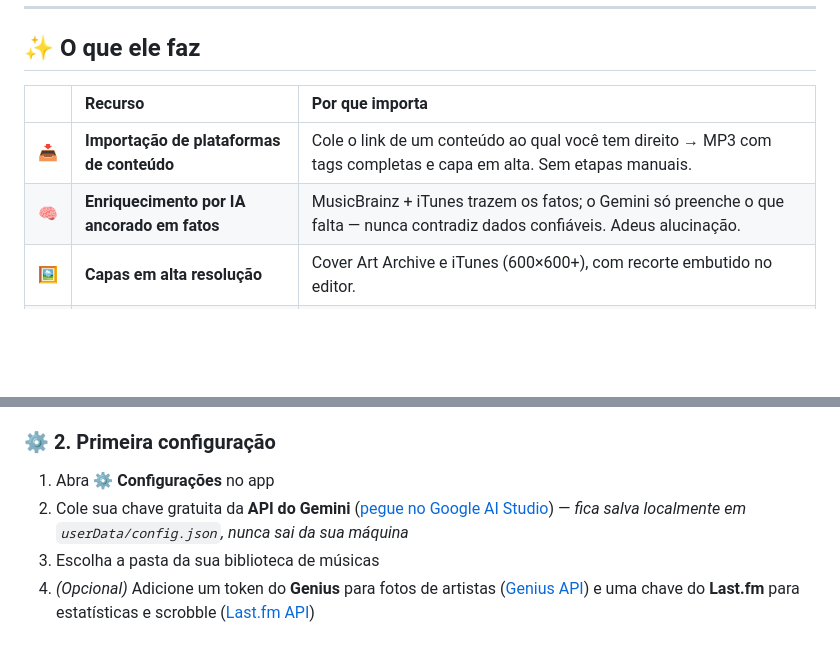
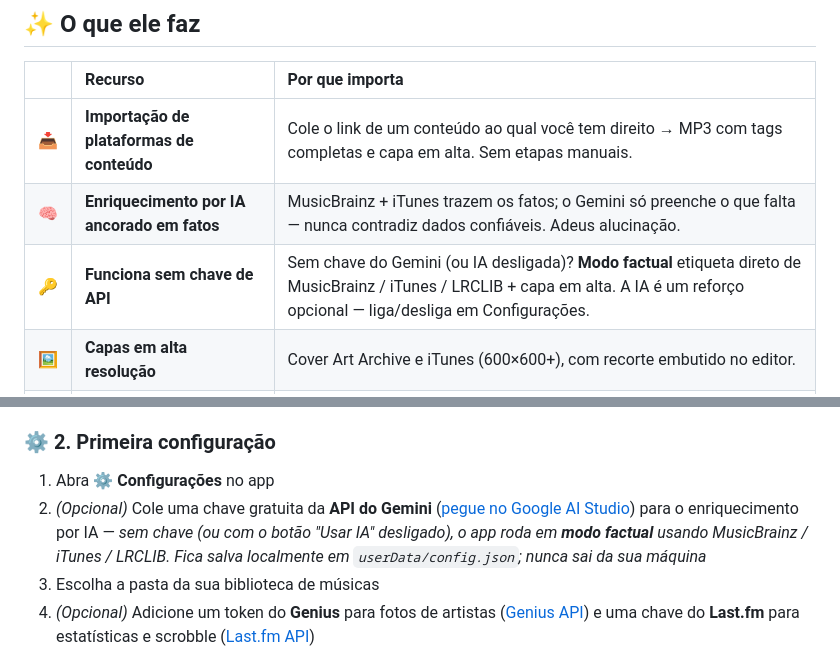
Before and after one commit to marcoaur/syntune, a Markdown page: README.pt-BR.md, 2 parts joined by grey strips. Drawn GitHub-style; blank space fills up the shorter version.

```diff
--- a/README.pt-BR.md
+++ b/README.pt-BR.md
@@ -62,6 +62,7 @@ Arquivos locais são **seus**. Tocam no MP4 do seu bolso, no pendrive do carro,
 |:--|:--|:--|
 | 📥 | **Importação de plataformas de conteúdo** | Cole o link de um conteúdo ao qual você tem direito → MP3 com tags completas e capa em alta. Sem etapas manuais. |
 | 🧠 | **Enriquecimento por IA ancorado em fatos** | MusicBrainz + iTunes trazem os fatos; o Gemini só preenche o que falta — nunca contradiz dados confiáveis. Adeus alucinação. |
+| 🔑 | **Funciona sem chave de API** | Sem chave do Gemini (ou IA desligada)? **Modo factual** etiqueta direto de MusicBrainz / iTunes / LRCLIB + capa em alta. A IA é um reforço opcional — liga/desliga em Configurações. |
 | 🖼️ | **Capas em alta resolução** | Cover Art Archive e iTunes (600×600+), com recorte embutido no editor. |
 | 🎤 | **Letras sincronizadas (karaokê)** | Busca automática no LRCLIB + editor próprio para sincronizar verso a verso. |
 | 📡 | **Publicação de letras no LRCLIB** | Sincronizou uma letra? Publique direto do app e ela vira patrimônio público. |
@@ -206,7 +207,7 @@ Sem pré-requisitos: `yt-dlp` e `ffmpeg` são baixados automaticamente na primei
 ### ⚙️ 2. Primeira configuração
 
 1. Abra **⚙️ Configurações** no app
-2. Cole sua chave gratuita da **API do Gemini** ([pegue no Google AI Studio](https://aistudio.google.com/apikey)) — *fica salva localmente em `userData/config.json`, nunca sai da sua máquina*
+2. *(Opcional)* Cole uma chave gratuita da **API do Gemini** ([pegue no Google AI Studio](https://aistudio.google.com/apikey)) para o enriquecimento por IA — *sem chave (ou com o botão "Usar IA" desligado), o app roda em **modo factual** usando MusicBrainz / iTunes / LRCLIB. Fica salva localmente em `userData/config.json`; nunca sai da sua máquina*
 3. Escolha a pasta da sua biblioteca de músicas
 4. *(Opcional)* Adicione um token do **Genius** para fotos de artistas ([Genius API](https://genius.com/api-clients)) e uma chave do **Last.fm** para estatísticas e scrobble ([Last.fm API](https://www.last.fm/api/account/create))
 
```
Also changed, not shown: AGENTS.md (+3 -2 lines), README.md (+2 -1 lines).
